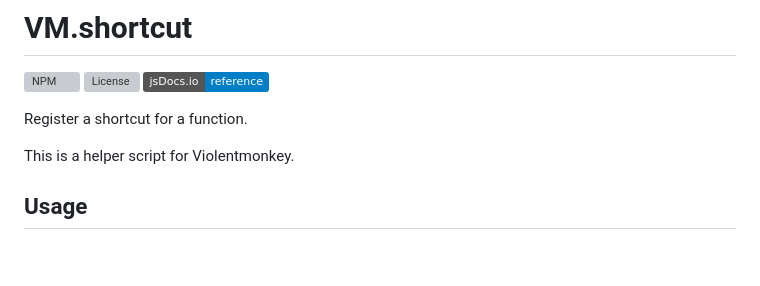
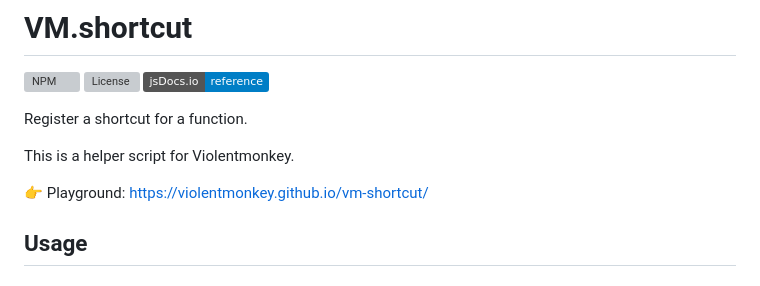
Before and after one commit to violentmonkey/vm-shortcut, a Markdown page: README.md, the part around the change. Rendered like a GitHub page; badges without logos; blank space fills up the shorter version; grey boxes are pictures that could not be loaded.

```diff
--- a/README.md
+++ b/README.md
@@ -7,6 +7,8 @@
 Register a shortcut for a function.
 
 This is a helper script for Violentmonkey.
+
+👉 Playground: https://violentmonkey.github.io/vm-shortcut/
 
 ## Usage
 
```
